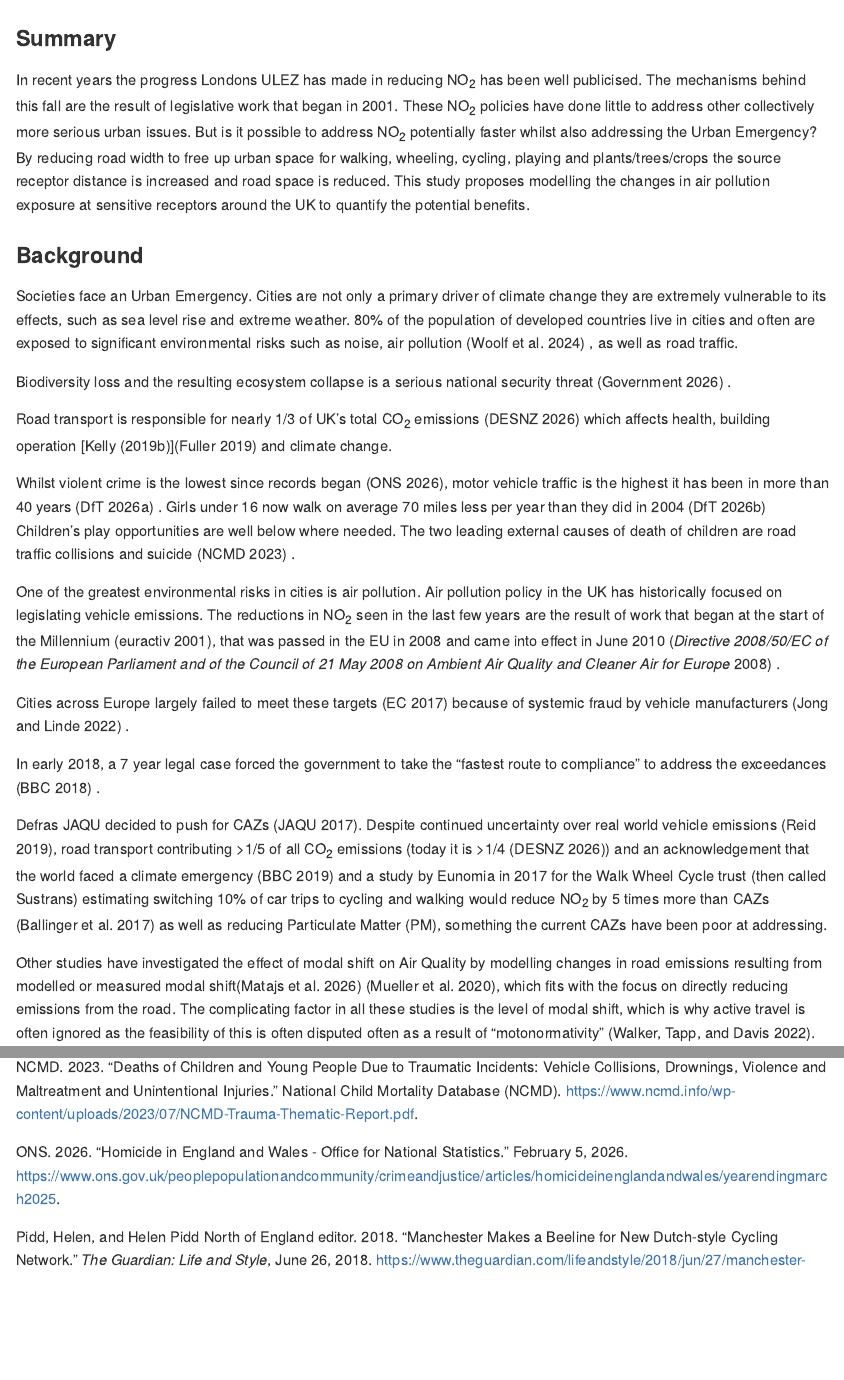
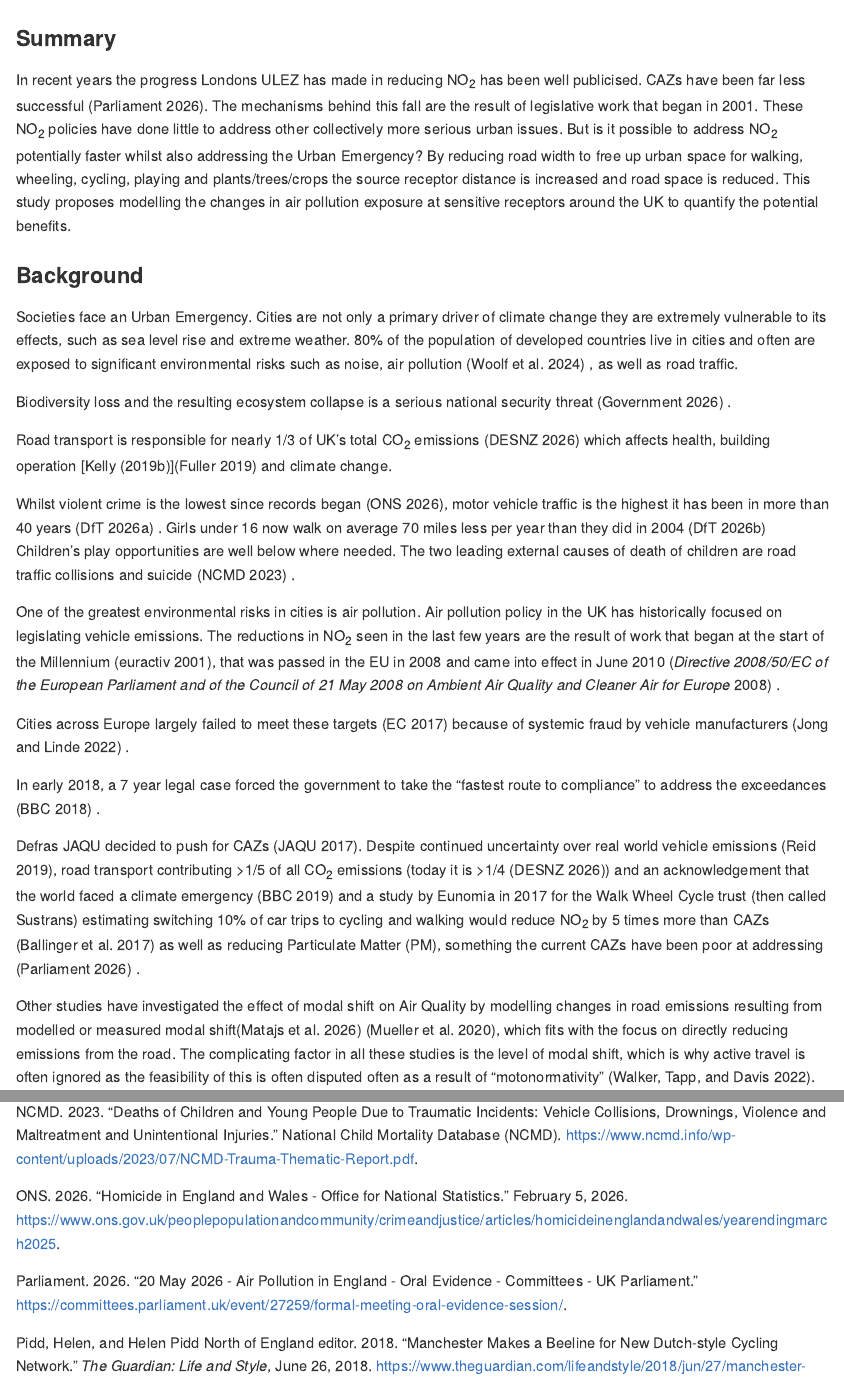
Before and after one commit to BlaiseKelly/its_proposal, a Quarto document (README.qmd): the page in a window 1100 px wide, from its top, and a second part further down, joined at a grey line. The pictures show the output file README.md that the author committed with the source, drawn offline in the style of GitHub.

Commit message:
Reference to May select commitee on success of CAZs

```diff
--- a/README.qmd
+++ b/README.qmd
@@ -6,7 +6,7 @@ bibliography: references.bib
 
 ### Summary
 
-In recent years the progress Londons ULEZ has made in reducing NO~2~ has been well publicised. The mechanisms behind this fall are the result of legislative work that began in 2001. These NO~2~ policies have done little to address other collectively more serious urban issues. But is it possible to address NO~2~ potentially faster whilst also addressing the Urban Emergency? By reducing road width to free up urban space for walking, wheeling, cycling, playing and plants/trees/crops the source receptor distance is increased and road space is reduced. This study proposes modelling the changes in air pollution exposure at sensitive receptors around the UK to quantify the potential benefits.
+In recent years the progress Londons ULEZ has made in reducing NO~2~ has been well publicised. CAZs have been far less successful [@parliament2026]. The mechanisms behind this fall are the result of legislative work that began in 2001. These NO~2~ policies have done little to address other collectively more serious urban issues. But is it possible to address NO~2~ potentially faster whilst also addressing the Urban Emergency? By reducing road width to free up urban space for walking, wheeling, cycling, playing and plants/trees/crops the source receptor distance is increased and road space is reduced. This study proposes modelling the changes in air pollution exposure at sensitive receptors around the UK to quantify the potential benefits.
 
 ### Background
 
@@ -24,7 +24,7 @@ Cities across Europe largely failed to meet these targets [@CommissionWarnsGerma
 
 In early 2018, a 7 year legal case forced the government to take the "fastest route to compliance" to address the exceedances [@GovernmentLosesClean2018] .
 
-Defras JAQU decided to push for CAZs [@jaquUKPlanTackling2017]. Despite continued uncertainty over real world vehicle emissions [@reidNissanRefusesGovernment2019], road transport contributing \>1/5 of all CO~2~ emissions (today it is \>1/4 [@GreenhouseGasEmissions]) and an acknowledgement that the world faced a climate emergency [@UKParliamentDeclares2019] and a study by Eunomia in 2017 for the Walk Wheel Cycle trust (then called Sustrans) estimating switching 10% of car trips to cycling and walking would reduce NO~2~ by 5 times more than CAZs [@zotero-item-7409] as well as reducing Particulate Matter (PM), something the current CAZs have been poor at addressing.
+Defras JAQU decided to push for CAZs [@jaquUKPlanTackling2017]. Despite continued uncertainty over real world vehicle emissions [@reidNissanRefusesGovernment2019], road transport contributing \>1/5 of all CO~2~ emissions (today it is \>1/4 [@GreenhouseGasEmissions]) and an acknowledgement that the world faced a climate emergency [@UKParliamentDeclares2019] and a study by Eunomia in 2017 for the Walk Wheel Cycle trust (then called Sustrans) estimating switching 10% of car trips to cycling and walking would reduce NO~2~ by 5 times more than CAZs [@zotero-item-7409] as well as reducing Particulate Matter (PM), something the current CAZs have been poor at addressing [@parliament2026] .
 
 Other studies have investigated the effect of modal shift on Air Quality by modelling changes in road emissions resulting from modelled or measured modal shift[@matajsHowDoesRoad2026] [@muellerChangingUrbanDesign2020a], which fits with the focus on directly reducing emissions from the road. The complicating factor in all these studies is the level of modal shift, which is why active travel is often ignored as the feasibility of this is often disputed often as a result of "motonormativity" [@walkerMotornomativityHowSocial2022].
 
--- a/references.bib
+++ b/references.bib
@@ -401,3 +401,13 @@
 	url = {https://openair-project.github.io/openair/},
 	langid = {australian}
 }
+
+@misc{parliament2026,
+	title = {20 May 2026 - Air Pollution in England - Oral evidence - Committees - UK Parliament},
+	author = {Parliament, },
+	year = {2026},
+	month = {05},
+	date = {2026-05-20},
+	url = {https://committees.parliament.uk/event/27259/formal-meeting-oral-evidence-session/},
+	langid = {en}
+}
```
Also changed, not shown: README.md.
